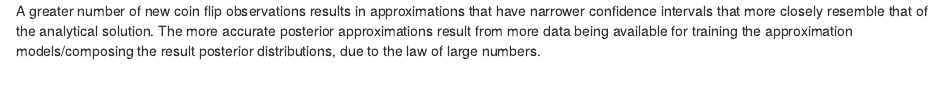
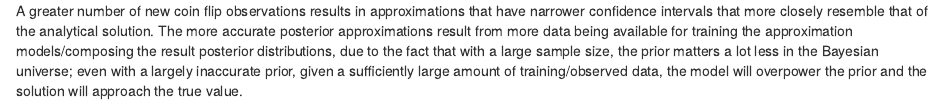
Before and after one commit to UnexceptedSpectic/adv_binf_stats, an R Markdown document (notebooks/lab4/lab4.Rmd): the page in a window 1100 px wide, from 3620 px down. Rendered offline with R 4.5, knitr and Pandoc, with nearby package versions; code that draws random numbers runs with fixed seeds of ours.

Commit message:
Update lab4 interpretation

````diff
--- a/notebooks/lab4/lab4.Rmd
+++ b/notebooks/lab4/lab4.Rmd
@@ -117,4 +117,4 @@ lines(metropolis_hist$mids, grid_posteriors/sum(grid_posteriors), col="orange")
 lines(metropolis_hist$mids, beta_posteriors/sum(beta_posteriors), col="red")
 ```
 
-A greater number of new coin flip observations results in approximations that have narrower confidence intervals that more closely resemble that of the analytical solution. The more accurate posterior approximations result from more data being available for training the approximation models/composing the result posterior distributions, due to the law of large numbers.
+A greater number of new coin flip observations results in approximations that have narrower confidence intervals that more closely resemble that of the analytical solution. The more accurate posterior approximations result from more data being available for training the approximation models/composing the result posterior distributions, due to the fact that with a large sample size, the prior matters a lot less in the Bayesian universe; even with a largely inaccurate prior, given a sufficiently large amount of training/observed data, the model will overpower the prior and the solution will approach the true value.
````
Also changed, not shown: notebooks/lab4/lab4.html.
